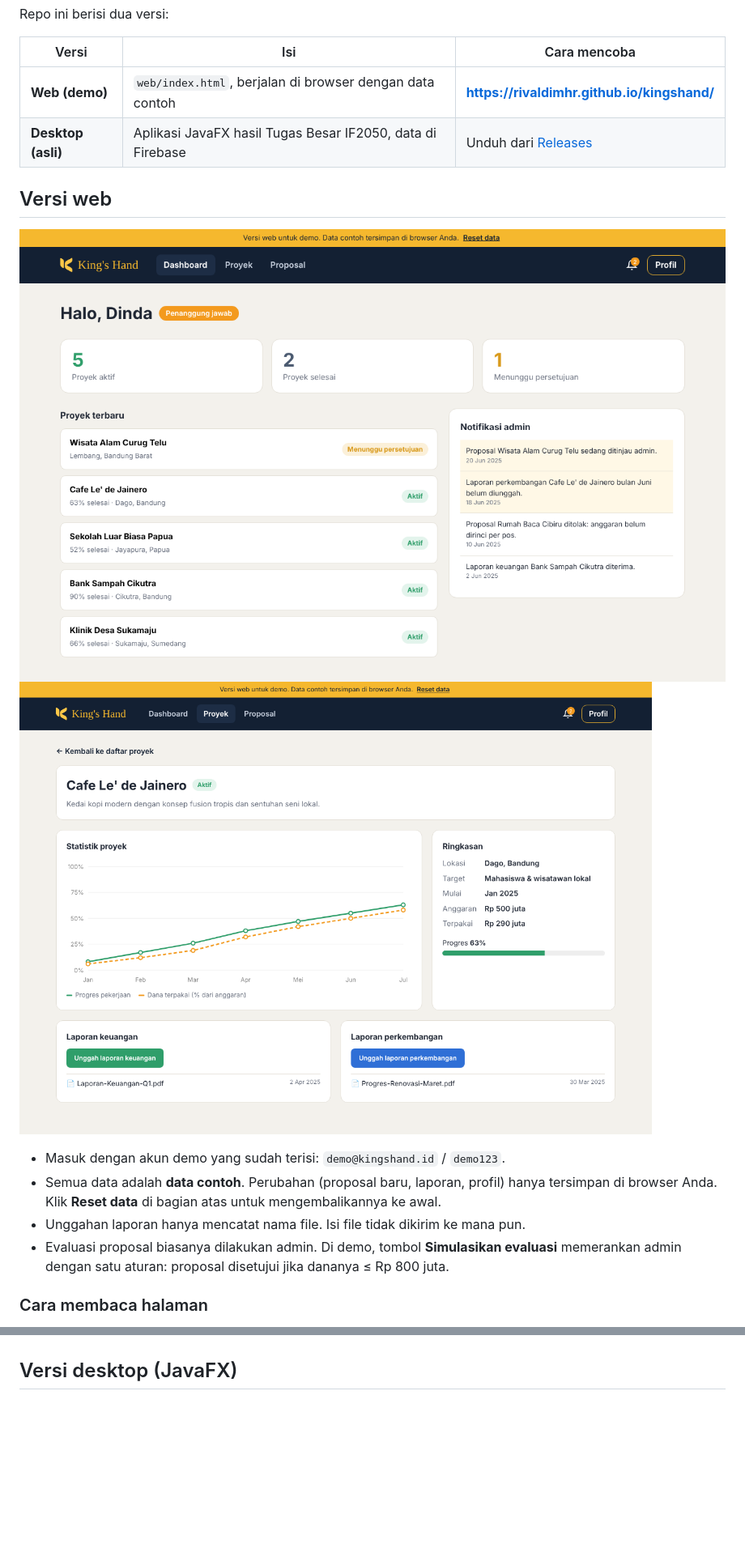
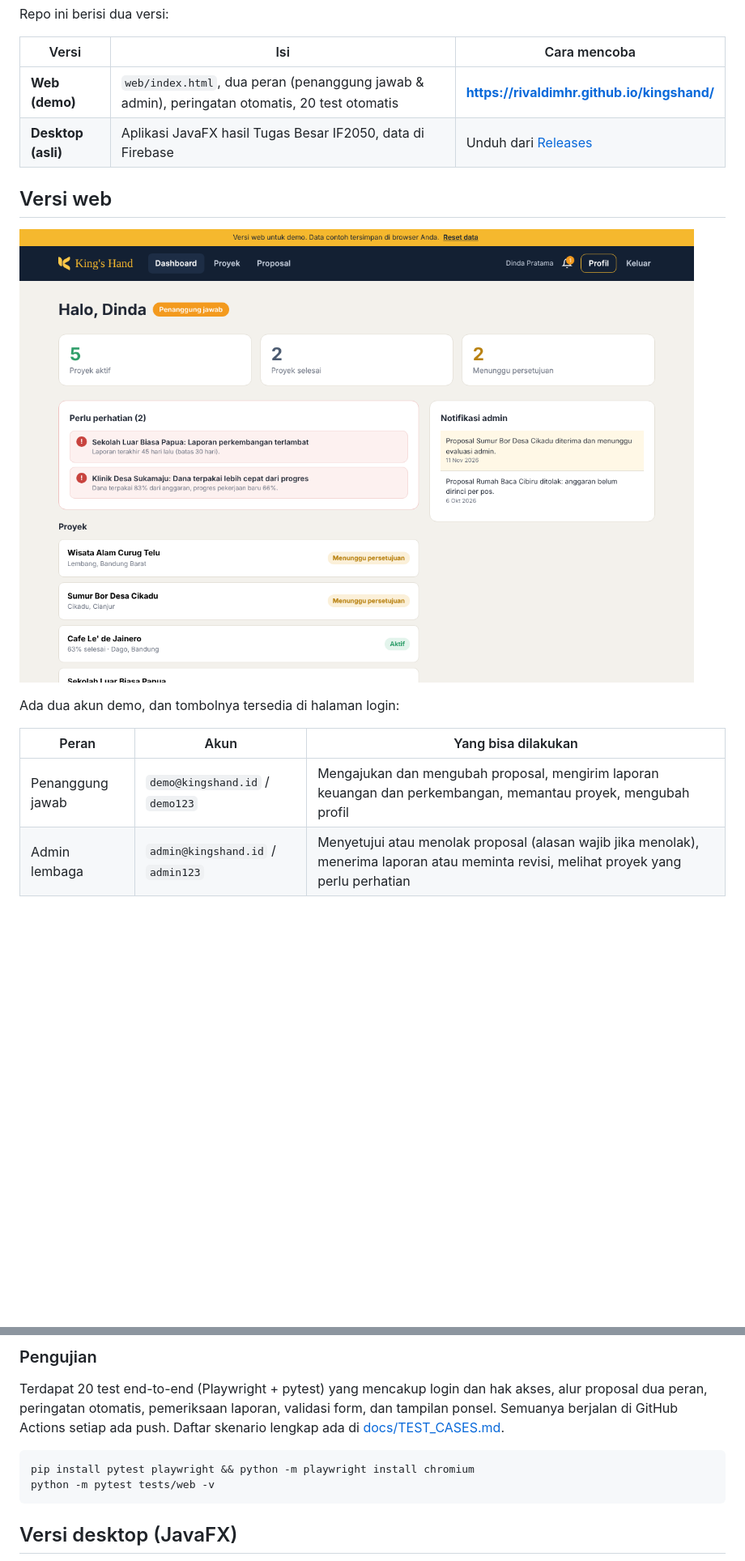
Before and after one commit to rivaldimhr/KINGSHANDs, a Markdown page: README.md, 2 parts joined by grey strips. Shown at 81% size. GitHub-like rendering; pictures changed too: doc/web/dashboard.png, doc/web/detail.png; blank space fills up the shorter version.

Commit message:
Web: peran admin, peringatan otomatis, laporan berisi angka, 20 test Playwright di CI

````diff
--- a/README.md
+++ b/README.md
@@ -14,18 +14,17 @@ Repo ini berisi dua versi:
 
 | Versi | Isi | Cara mencoba |
 |---|---|---|
-| **Web (demo)** | `web/index.html`, berjalan di browser dengan data contoh | **https://rivaldimhr.github.io/kingshand/** |
+| **Web (demo)** | `web/index.html`, dua peran (penanggung jawab & admin), peringatan otomatis, 20 test otomatis | **https://rivaldimhr.github.io/kingshand/** |
 | **Desktop (asli)** | Aplikasi JavaFX hasil Tugas Besar IF2050, data di Firebase | Unduh dari [Releases](https://github.com/rivaldimhr/KINGSHANDs/releases/tag/latest) |
 
 ## Versi web
 
-![Dashboard](doc/web/dashboard.png)
-![Detail proyek](doc/web/detail.png)
+![Dashboard penanggung jawab](doc/web/dashboard.png)
 
-- Masuk dengan akun demo yang sudah terisi: `demo@kingshand.id` / `demo123`.
-- Semua data adalah **data contoh**. Perubahan (proposal baru, laporan, profil) hanya tersimpan di browser Anda. Klik **Reset data** di bagian atas untuk mengembalikannya ke awal.
-- Unggahan laporan hanya mencatat nama file. Isi file tidak dikirim ke mana pun.
-- Evaluasi proposal biasanya dilakukan admin. Di demo, tombol **Simulasikan evaluasi** memerankan admin dengan satu aturan: proposal disetujui jika dananya ≤ Rp 800 juta.
+Ada dua akun demo, dan tombolnya tersedia di halaman login:
 
-### Cara membaca halaman
+| Peran | Akun | Yang bisa dilakukan |
+|---|---|---|
+| Penanggung jawab | `demo@kingshand.id` / `demo123` | Mengajukan dan mengubah proposal, mengirim laporan keuangan dan perkembangan, memantau proyek, mengubah profil |
+| Admin lembaga | `admin@kingshand.id` / `admin123` | Menyetujui atau menolak proposal (alasan wajib jika menolak), menerima laporan atau meminta revisi, melihat proyek yang perlu perhatian |
 
@@ -37,3 +60,11 @@ Repo ini berisi dua versi:
+### Pengujian
+
+Terdapat 20 test end-to-end (Playwright + pytest) yang mencakup login dan hak akses, alur proposal dua peran, peringatan otomatis, pemeriksaan laporan, validasi form, dan tampilan ponsel. Semuanya berjalan di GitHub Actions setiap ada push. Daftar skenario lengkap ada di [docs/TEST_CASES.md](docs/TEST_CASES.md).
+
+```bash
+pip install pytest playwright && python -m playwright install chromium
+python -m pytest tests/web -v
+```
 
 ## Versi desktop (JavaFX)
 
````
Also changed, not shown: other parts of README.md (+33 -7 lines), docs/TEST_CASES.md (added, +60 -0 lines), doc/web/admin-dashboard.png (added), doc/web/admin-evaluasi.png (added), doc/web/admin-laporan.png (added), doc/web/proposal.png (deleted), 5 other files.
